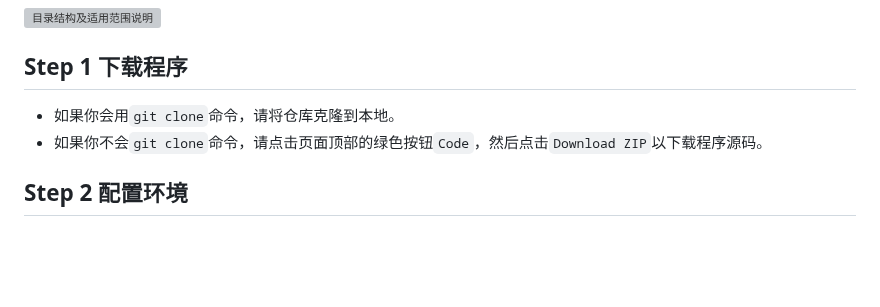
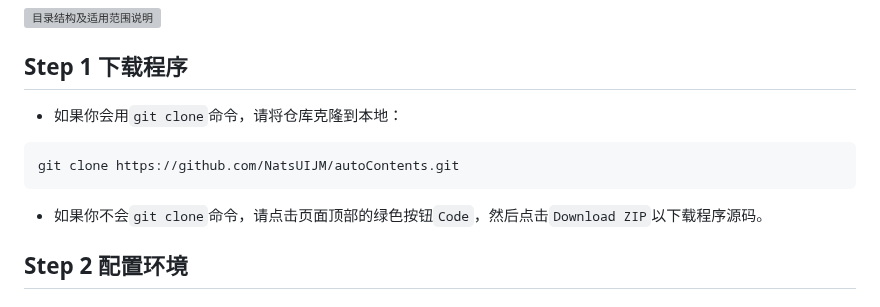
Before and after one commit to NatsUIJM/autoContents, a Markdown page: readme.md, the part around the change. GitHub-like rendering; blank space fills up the shorter version; grey boxes are pictures that could not be loaded.

Commit message:
优化了用户文档

````diff
--- a/readme.md
+++ b/readme.md
@@ -10,7 +10,12 @@ autoContents 是一款专为扫描版 PDF 设计的书签全自动生成工具
 
 ## Step 1 下载程序
 
-- 如果你会用`git clone`命令，请将仓库克隆到本地。
+- 如果你会用`git clone`命令，请将仓库克隆到本地：
+
+```git
+git clone https://github.com/NatsUIJM/autoContents.git
+```
+
 - 如果你不会`git clone`命令，请点击页面顶部的绿色按钮`Code`，然后点击`Download ZIP`以下载程序源码。
 
 ## Step 2 配置环境
````
